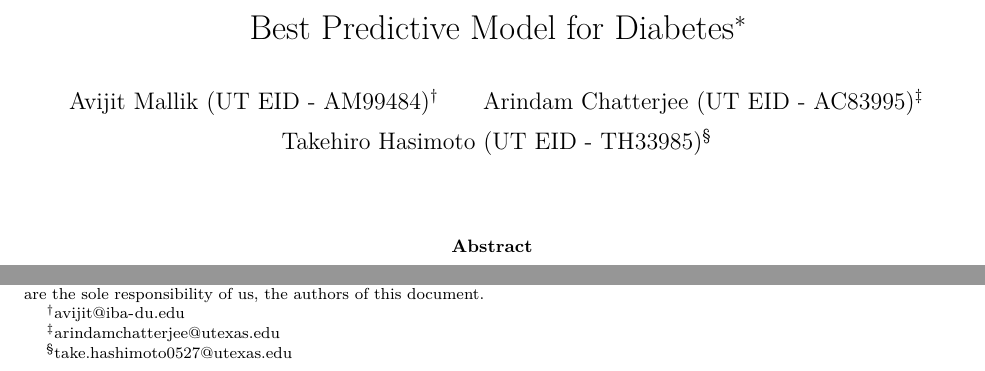
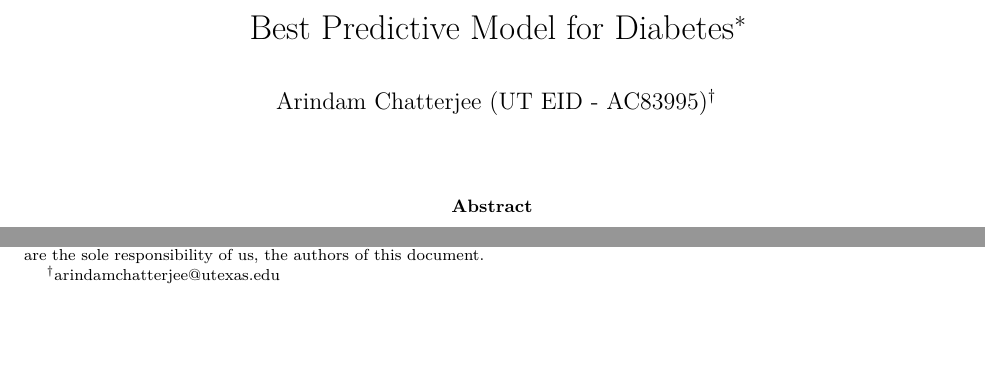
Before and after one commit to arindameconomics/DataMining_Project, an R Markdown document (Diabetes.Rmd): two parts of page 1 of 15, joined at a grey line, cut so that both start at the same text, the shorter picture padded with empty space. The pictures show the output file Diabetes.pdf that the author committed with the source.

Commit message:
Approved

```diff
--- a/Diabetes.Rmd
+++ b/Diabetes.Rmd
@@ -1,9 +1,7 @@
 ---
 title: "Best Predictive Model for Diabetes"
 author:
-- "Avijit Mallik (UT EID - AM99484)^[avijit@iba-du.edu]"
 - "Arindam Chatterjee (UT EID - AC83995)^[arindamchatterjee@utexas.edu]"
-- "Takehiro Hasimoto (UT EID - TH33985)^[take.hashimoto0527@utexas.edu]"
 date: ''
 output:
   pdf_document: default
```
Also changed, not shown: Diabetes.pdf.
